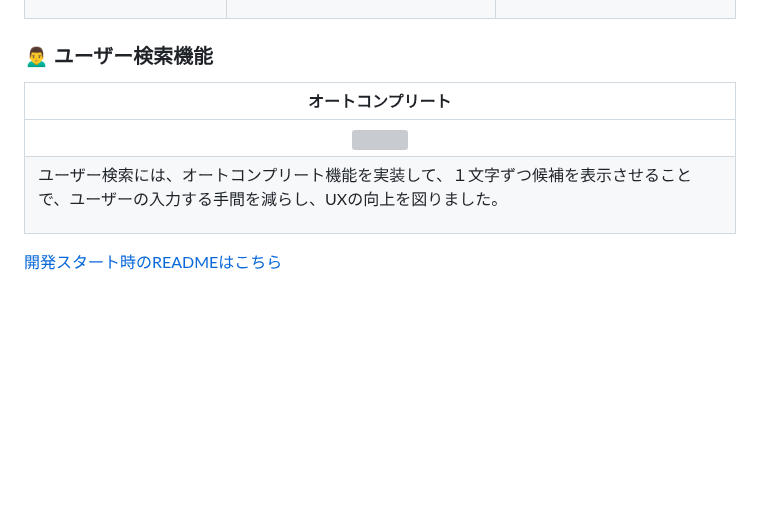
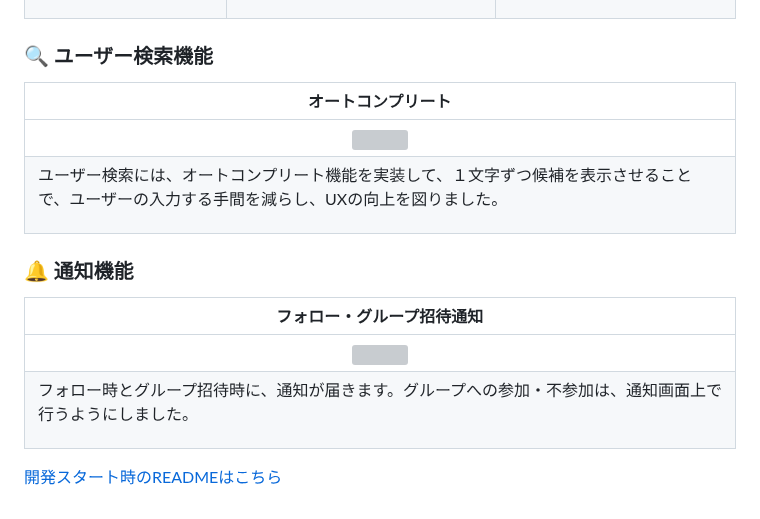
Before and after one commit to ippei-shimizu/buzzbase, a Markdown page: README.md, the part around the change. GitHub-like rendering; blank space fills up the shorter version; grey boxes are pictures that could not be loaded.

Commit message:
Add: 通知機能説明

```diff
--- a/README.md
+++ b/README.md
@@ -80,12 +80,19 @@ Password : password
 | <img src="https://i.gyazo.com/fbdbdc65350675f713460b88718cc7f4.gif" width="220"> | <img src="https://i.gyazo.com/9c7e6c199fd75b5b39869da825e001ff.gif" width="220"> | <img src="https://i.gyazo.com/076dd7646bb4ad712302ef0c7a2f9258.gif" width="220"> |
 | <p align="left">新規会員登録時に「メールアドレス認証」を実装しました。<br> これにより不正なアカウントを作成することなどを防ぎ、セキュリティ面の向上を図りました</p> | <p align="left">リアルタイムバリデーションを導入することで、フォームを送信する前に入力ミスをユーザーに伝えることができ、UXの向上を図りました。</p> | <p align="left">マイページで「ポジション」「所属チーム」「受賞タイトル」「成績」「試合結果」などの情報を確認することができます。</p>
 
-### 🙍‍♂️ ユーザー検索機能
+### 🔍 ユーザー検索機能
 
 | オートコンプリート |
 | :---: |
 | <img src="https://i.gyazo.com/cd124a2e3739f0d2ed61812215f06bda.gif" width="220"> |
 | <p align="left">ユーザー検索には、オートコンプリート機能を実装して、１文字ずつ候補を表示させることで、ユーザーの入力する手間を減らし、UXの向上を図りました。</p> |
 
+### 🔔 通知機能
+
+| フォロー・グループ招待通知 |
+| :---: |
+| <img src="https://i.gyazo.com/99c16d2c933c658cc02d3b05d2b8f1a5.gif" width="220"> |
+| <p align="left">フォロー時とグループ招待時に、通知が届きます。グループへの参加・不参加は、通知画面上で行うようにしました。</p> |
+
 
 [開発スタート時のREADMEはこちら](https://github.com/ippei-shimizu/buzzbase_front/blob/main/README.md)
```
